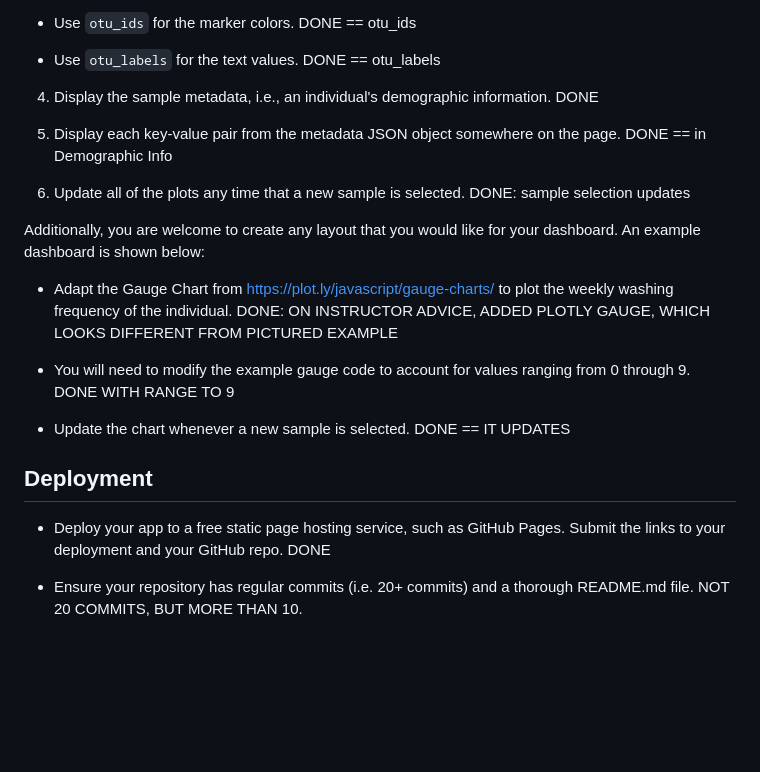
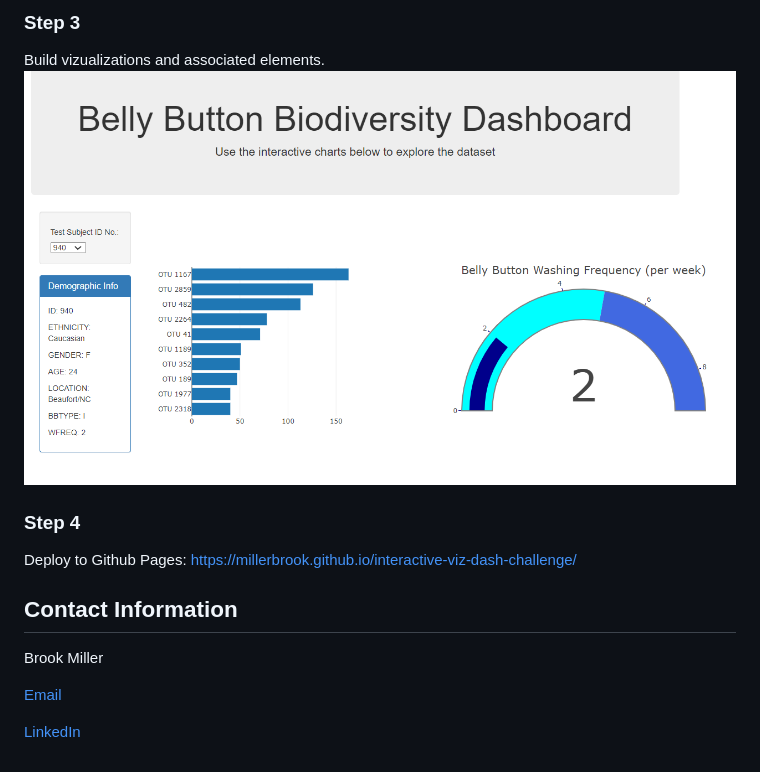
Before and after one commit to millerbrook/Interactive_Dashboard_on_Bacteria_Found_in_Test_Subjects, a Markdown page: README.md, the part around the change printed below. Rendered like a GitHub page; pictures changed too: static/screenshots/visualizations.png (added); blank space fills up the shorter version.

````diff
--- a/README.md
+++ b/README.md
@@ -20,24 +83,16 @@ BULLET LIST OF TASKS
 
-* Use `otu_ids` for the marker colors. DONE == otu_ids
+```
+### Step 3
+Build vizualizations and associated elements.
+![Visualizations](static/screenshots/visualizations.png)
 
-* Use `otu_labels` for the text values. DONE == otu_labels
+### Step 4
+Deploy to Github Pages: https://millerbrook.github.io/interactive-viz-dash-challenge/
 
-4. Display the sample metadata, i.e., an individual's demographic information. DONE
+## Contact Information
 
-5. Display each key-value pair from the metadata JSON object somewhere on the page. DONE == in Demographic Info
+Brook Miller
 
-6. Update all of the plots any time that a new sample is selected. DONE: sample selection updates
+[Email](millerbrook@gmail.com)
 
-Additionally, you are welcome to create any layout that you would like for your dashboard. An example dashboard is shown below:
-
-* Adapt the Gauge Chart from <https://plot.ly/javascript/gauge-charts/> to plot the weekly washing frequency of the individual. DONE: ON INSTRUCTOR ADVICE, ADDED PLOTLY GAUGE, WHICH LOOKS DIFFERENT FROM PICTURED EXAMPLE
-
-* You will need to modify the example gauge code to account for values ranging from 0 through 9. DONE WITH RANGE TO 9
-
-* Update the chart whenever a new sample is selected. DONE == IT UPDATES
-
-## Deployment
-
-* Deploy your app to a free static page hosting service, such as GitHub Pages. Submit the links to your deployment and your GitHub repo. DONE
-
-* Ensure your repository has regular commits (i.e. 20+ commits) and a thorough README.md file. NOT 20 COMMITS, BUT MORE THAN 10.
+[LinkedIn](www.linkedin.com/in/brook-miller-data)
````
Also changed, not shown: other parts of README.md (+73 -10 lines), 2 other files.
